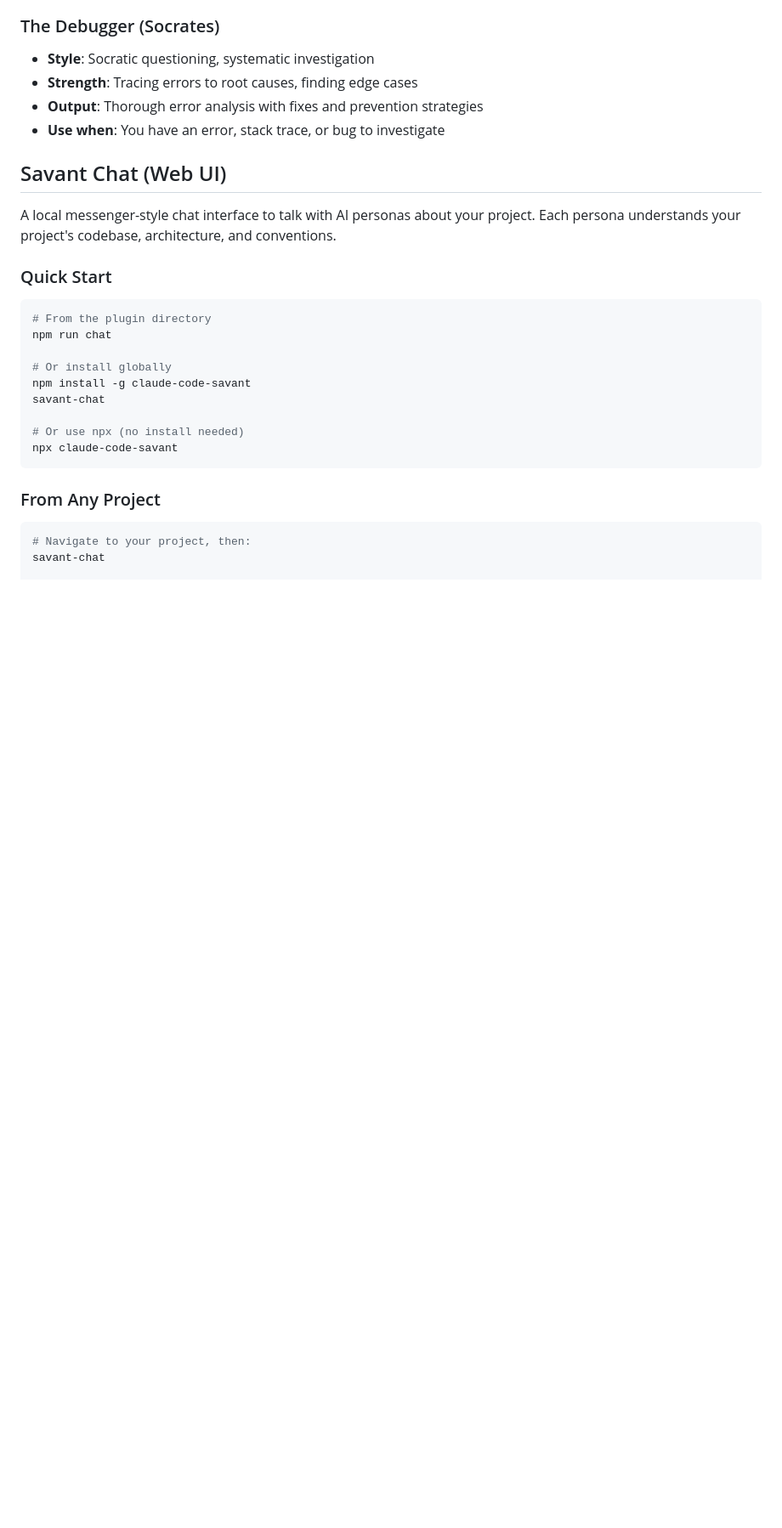
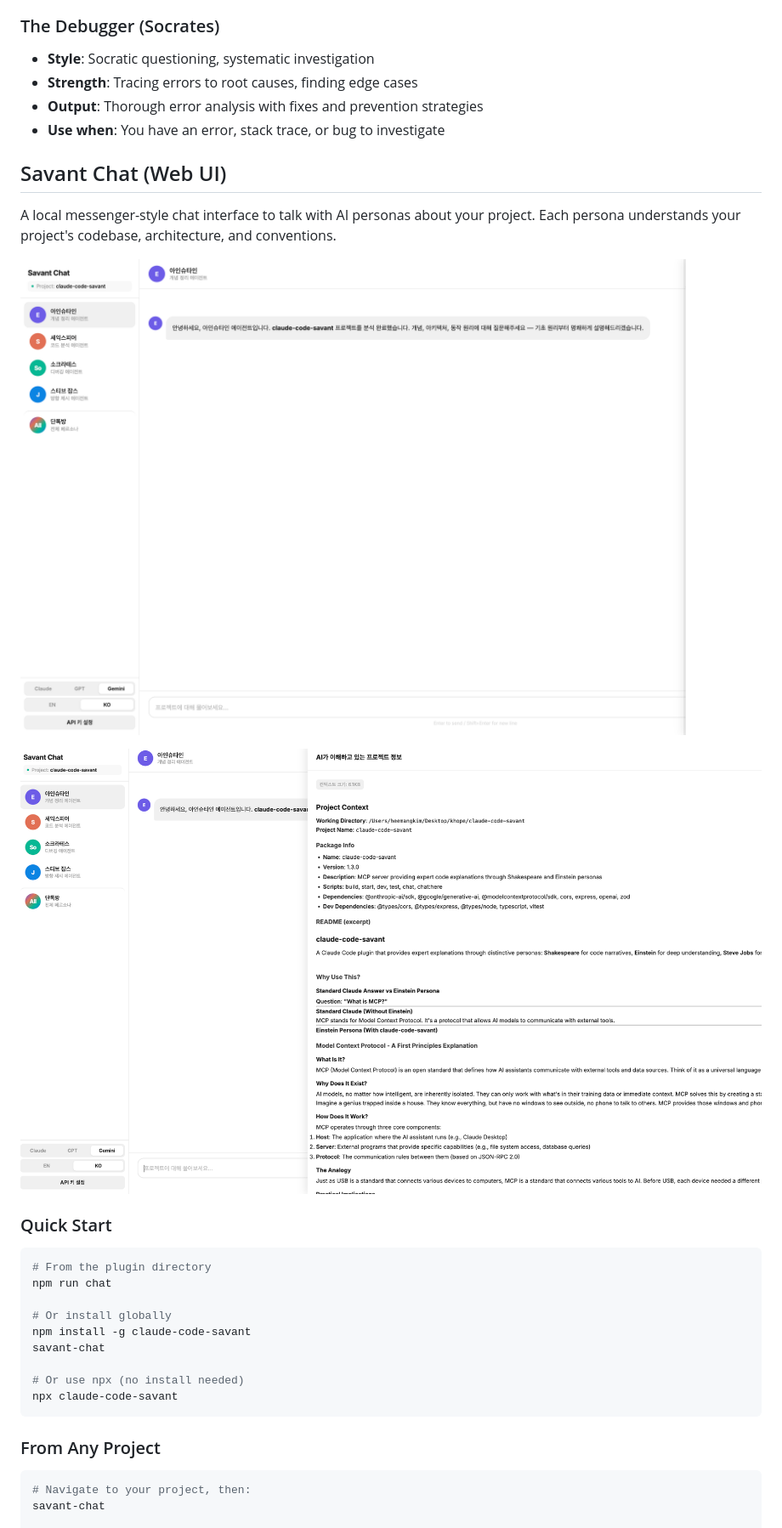
Before and after one commit to rlaope/claude-code-savant, a Markdown page: README.md, the part around the change. Shown: that part at 85% size. Drawn GitHub-style; pictures changed too: assets/webui1.png (added), assets/webui2.png (added); blank space fills up the shorter version.

Commit message:
refactor: Move screenshots to assets/webui1.png, webui2.png

````diff
--- a/README.md
+++ b/README.md
@@ -303,6 +303,10 @@ function fibonacci(n) {
 
 A local messenger-style chat interface to talk with AI personas about your project. Each persona understands your project's codebase, architecture, and conventions.
 
+![Savant Chat UI](./assets/webui1.png)
+
+![Savant Chat UI - Chat](./assets/webui2.png)
+
 ### Quick Start
 
 ```bash
````
